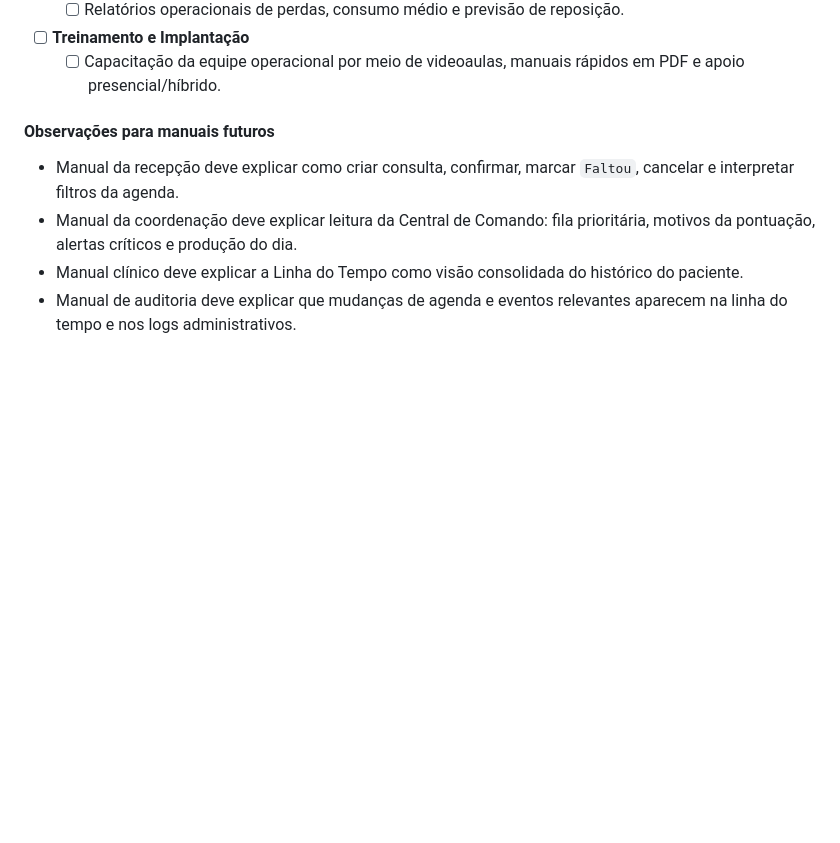
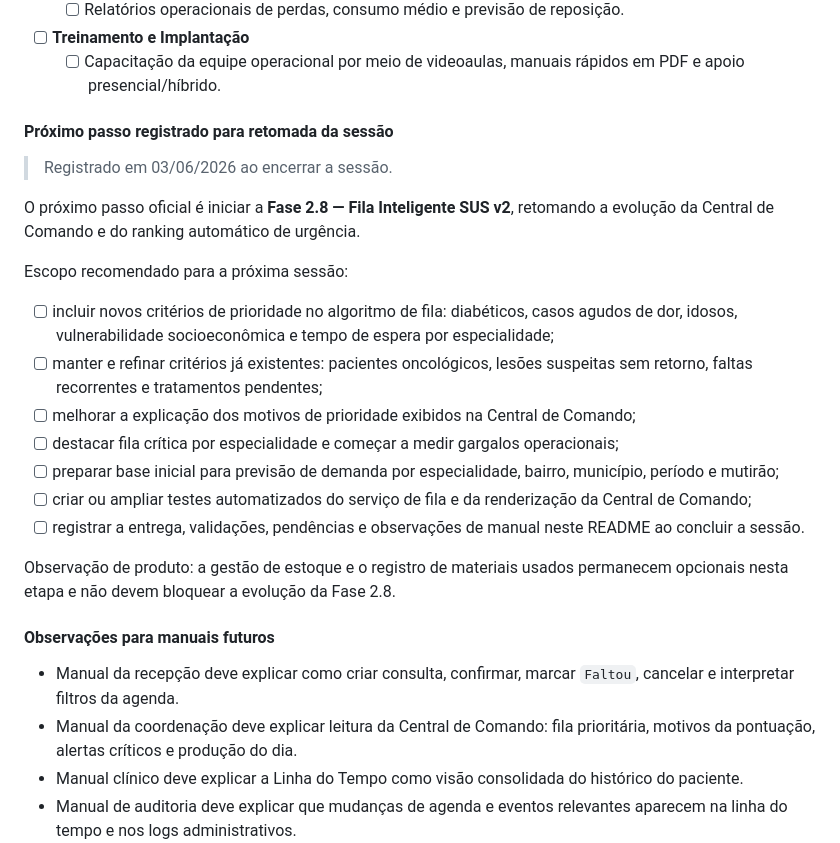
Before and after one commit to gentillidiego/GestaoClinica-SorrisodaGente, a Markdown page: README.md, the part around the change. Drawn GitHub-style; blank space fills up the shorter version.

Commit message:
Registra proximo passo da Fase 2

```diff
--- a/README.md
+++ b/README.md
@@ -583,6 +583,24 @@ Validações em Docker em 03/06/2026:
   - [ ] Relatórios operacionais de perdas, consumo médio e previsão de reposição.
 - [ ] **Treinamento e Implantação**
   - [ ] Capacitação da equipe operacional por meio de videoaulas, manuais rápidos em PDF e apoio presencial/híbrido.
+
+#### Próximo passo registrado para retomada da sessão
+
+> Registrado em 03/06/2026 ao encerrar a sessão.
+
+O próximo passo oficial é iniciar a **Fase 2.8 — Fila Inteligente SUS v2**, retomando a evolução da Central de Comando e do ranking automático de urgência.
+
+Escopo recomendado para a próxima sessão:
+
+- [ ] incluir novos critérios de prioridade no algoritmo de fila: diabéticos, casos agudos de dor, idosos, vulnerabilidade socioeconômica e tempo de espera por especialidade;
+- [ ] manter e refinar critérios já existentes: pacientes oncológicos, lesões suspeitas sem retorno, faltas recorrentes e tratamentos pendentes;
+- [ ] melhorar a explicação dos motivos de prioridade exibidos na Central de Comando;
+- [ ] destacar fila crítica por especialidade e começar a medir gargalos operacionais;
+- [ ] preparar base inicial para previsão de demanda por especialidade, bairro, município, período e mutirão;
+- [ ] criar ou ampliar testes automatizados do serviço de fila e da renderização da Central de Comando;
+- [ ] registrar a entrega, validações, pendências e observações de manual neste README ao concluir a sessão.
+
+Observação de produto: a gestão de estoque e o registro de materiais usados permanecem opcionais nesta etapa e não devem bloquear a evolução da Fase 2.8.
 
 #### Observações para manuais futuros
 
```
